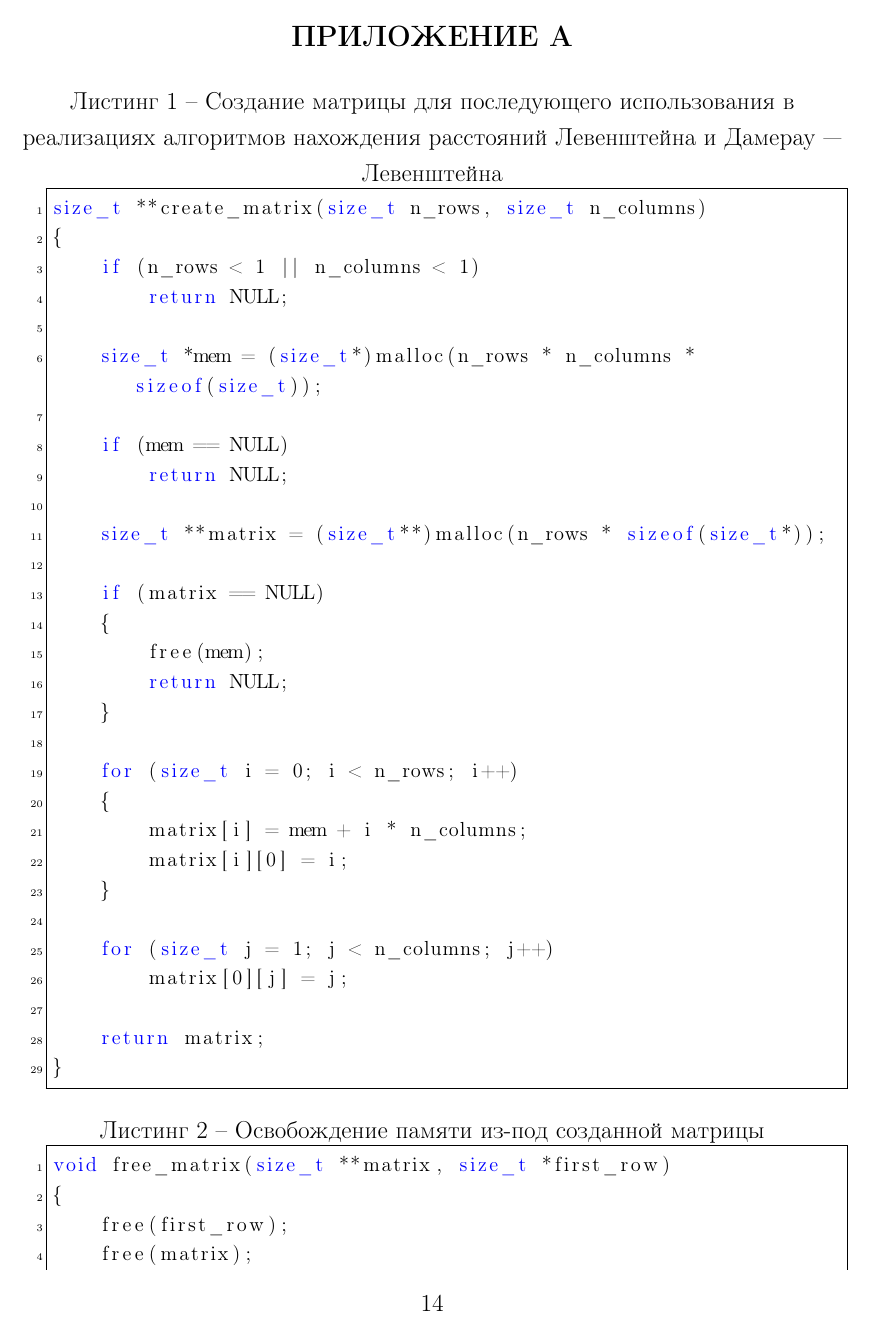
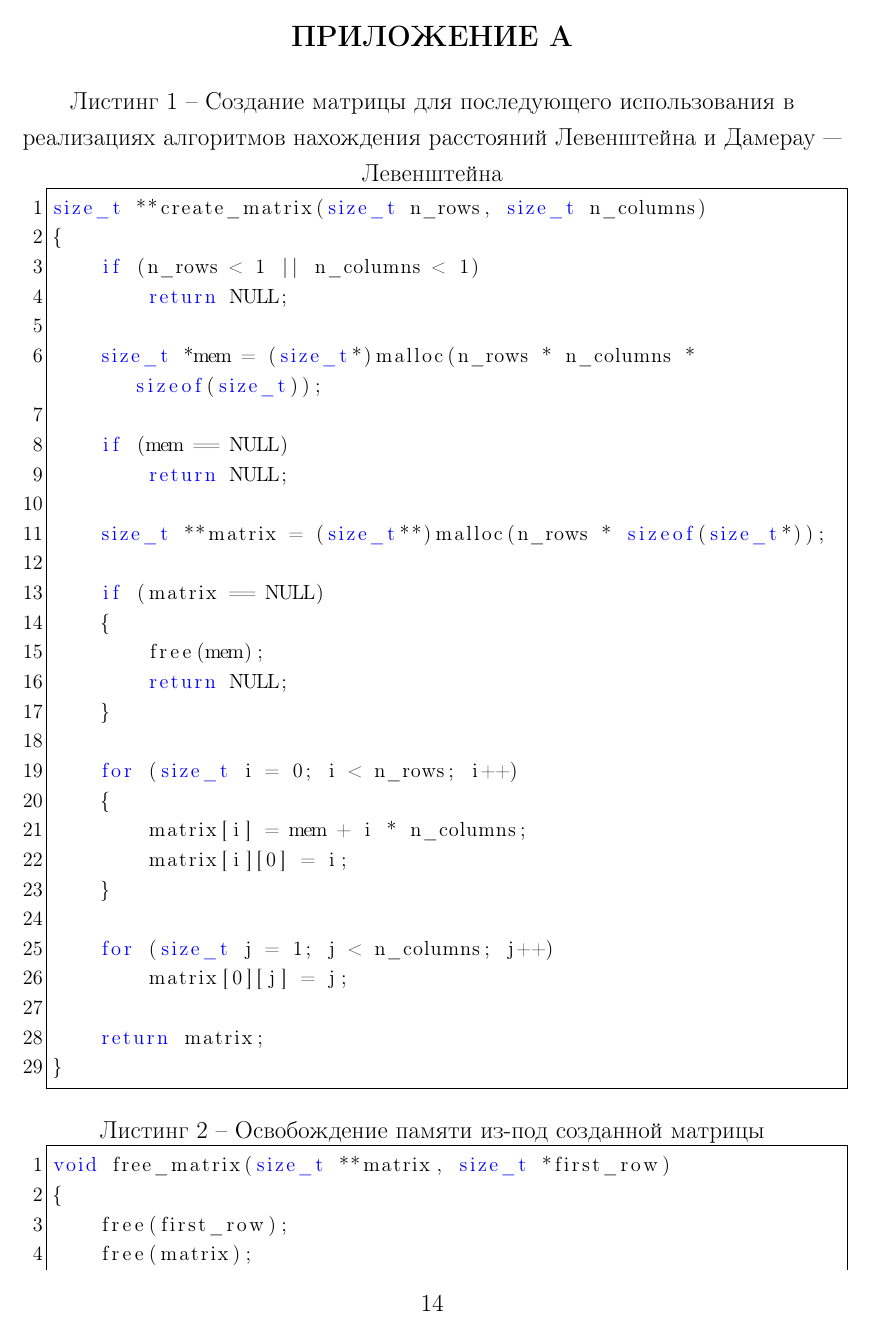
Before and after one commit to runebone/aa-s5-bmstu, a LaTeX document (lab_01/report/main.tex, which reads lab_01/report/preamble.tex): page 14 of 22. Compiled offline with pdfLaTeX.

Commit message:
normal size numbers in listings

```diff
--- a/lab_01/report/preamble.tex
+++ b/lab_01/report/preamble.tex
@@ -111,7 +111,7 @@
 	escapeinside={\#*}{*)},				% если нужно добавить комментарии в коде
 	inputencoding=utf8x,
 	backgroundcolor=\color{white},
-	numberstyle=\tiny,					    % размер шрифта для номеров строк
+	numberstyle=,%\tiny,					    % размер шрифта для номеров строк
 	keywordstyle=\color{blue},
 	stringstyle=\color{red!90!black}, % color of text in ""
 	commentstyle=\color{green!50!black}
```
